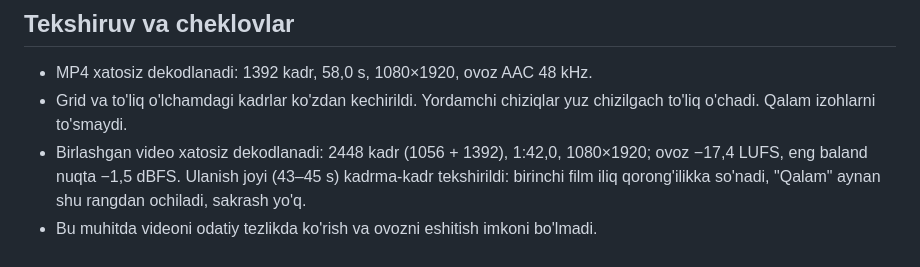
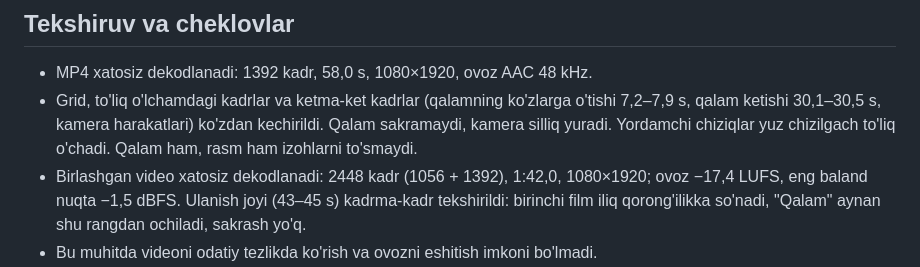
Before and after one commit to NShakhobiddin/redesign, a Markdown page: films/ustoz-portret/README.md, the part around the change. GitHub-like rendering.

Commit message:
"Qalam": record the checks of the redrawn film
Co-Authored-By: Claude Opus 5.5 <noreply@anthropic.com>
Claude-Session: https://claude.ai/code/session_01MqSiSFHAG5RLM5DmSajfXi

```diff
--- a/films/ustoz-portret/README.md
+++ b/films/ustoz-portret/README.md
@@ -125,8 +125,10 @@ cd out && ffmpeg -y -i birlashma/ustoz-tabrik.mp4 -i ustoz-portret.mp4 \
 ## Tekshiruv va cheklovlar
 
 - MP4 xatosiz dekodlanadi: 1392 kadr, 58,0 s, 1080×1920, ovoz AAC 48 kHz.
-- Grid va to'liq o'lchamdagi kadrlar ko'zdan kechirildi. Yordamchi chiziqlar
-  yuz chizilgach to'liq o'chadi. Qalam izohlarni to'smaydi.
+- Grid, to'liq o'lchamdagi kadrlar va ketma-ket kadrlar (qalamning ko'zlarga
+  o'tishi 7,2–7,9 s, qalam ketishi 30,1–30,5 s, kamera harakatlari) ko'zdan
+  kechirildi. Qalam sakramaydi, kamera silliq yuradi. Yordamchi chiziqlar yuz
+  chizilgach to'liq o'chadi. Qalam ham, rasm ham izohlarni to'smaydi.
 - Birlashgan video xatosiz dekodlanadi: 2448 kadr (1056 + 1392), 1:42,0,
   1080×1920; ovoz −17,4 LUFS, eng baland nuqta −1,5 dBFS. Ulanish joyi
   (43–45 s) kadrma-kadr tekshirildi: birinchi film iliq qorong'ilikka so'nadi,
```
